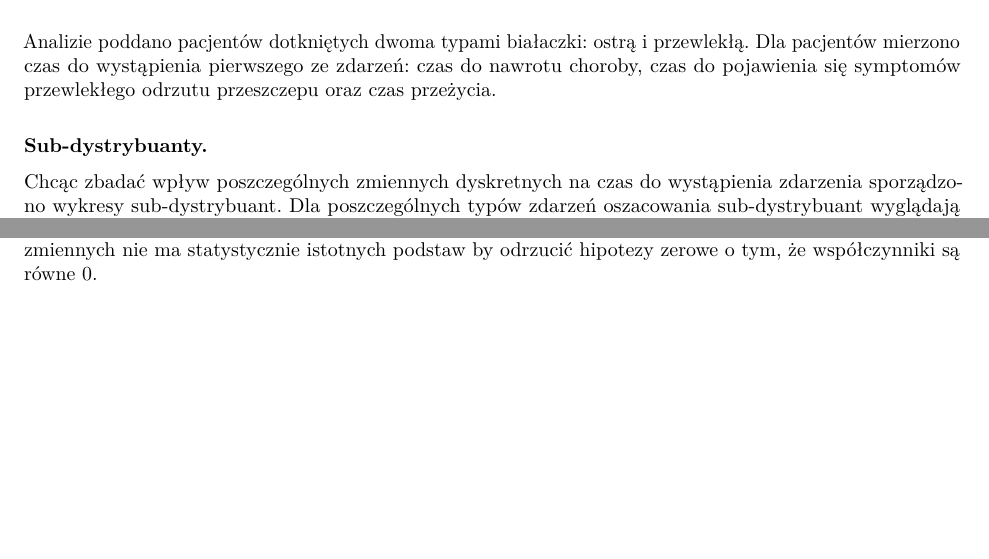
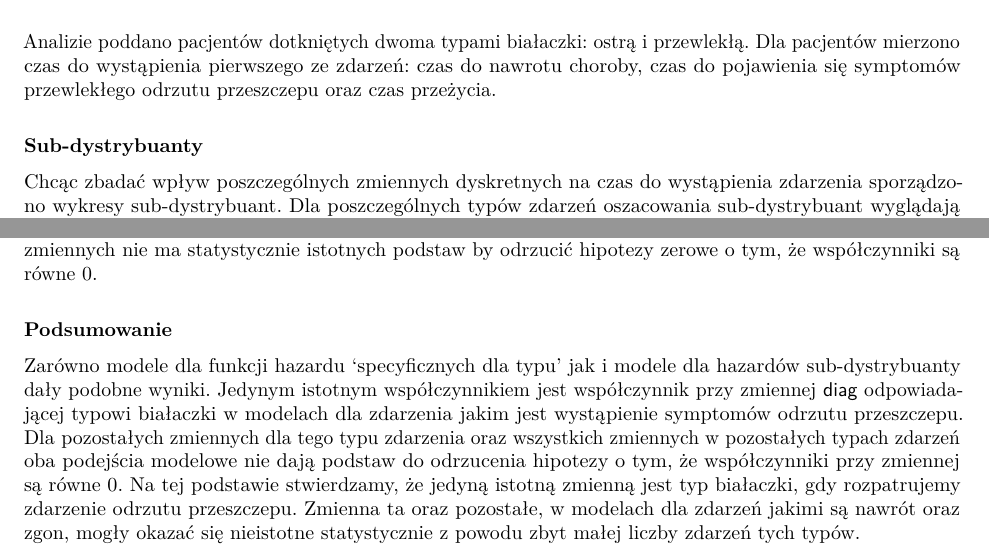
Before and after one commit to AnitaSzewczyk/SurvivalAnalysis, a LaTeX document (PD4/PD4_grupa9.tex): two parts of pages 1 and 4 of 5, joined at a grey line, cut so that both start at the same text, the shorter picture padded with empty space. Compiled offline with pdfLaTeX.

Commit message:
podsumowanie

```diff
--- a/PD4/PD4_grupa9.tex
+++ b/PD4/PD4_grupa9.tex
@@ -308,6 +308,24 @@ zmiennych w pozostałych modelach dla tych zmiennych nie ma statystycznie
 istotnych podstaw by odrzucić hipotezy zerowe o tym, że współczynniki są
 równe 0.
 
+\vspace{10pt}
+
+\textbf{Podsumowanie}
+
+Zarówno modele dla funkcji hazardu `specyficznych dla typu' jak i modele
+dla hazardów sub-dystrybuanty dały podobne wyniki. Jedynym istotnym
+współczynnikiem jest współczynnik przy zmiennej \textsf{diag}
+odpowiadającej typowi białaczki w modelach dla zdarzenia jakim jest
+wystąpienie symptomów odrzutu przeszczepu. \text{Dla pozostałych}
+zmiennych dla tego typu zdarzenia oraz wszystkich zmiennych w
+pozostałych typach zdarzeń oba podejścia modelowe nie dają podstaw do
+odrzucenia hipotezy o tym, że współczynniki przy zmiennej są równe 0. Na
+tej podstawie stwierdzamy, że jedyną istotną zmienną jest typ białaczki,
+gdy rozpatrujemy zdarzenie odrzutu przeszczepu. Zmienna ta oraz
+pozostałe, w modelach dla zdarzeń jakimi są nawrót oraz zgon, mogły
+okazać się nieistotne statystycznie z powodu zbyt małej liczby zdarzeń
+tych typów.
+
 \newpage
 \small
 \textbf{Kody}
```
Also changed, not shown: PD4/PD4_grupa9.pdf, PD4/figure/beamer-unnamed-chunk-8-1.pdf, PD4/plot1.pdf, PD4/plot2.pdf, PD4/PD4_grupa9.tex (2 more changed lines), 1 other file.
